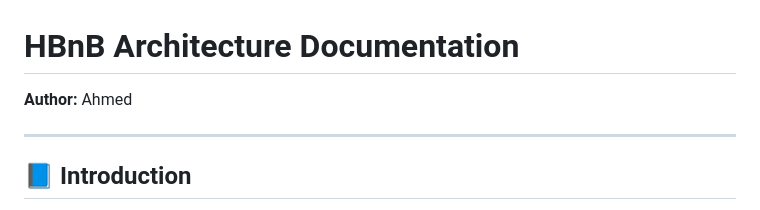
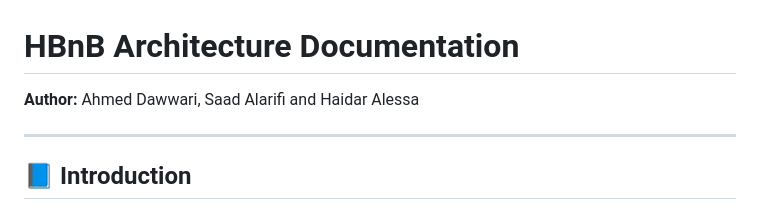
Before and after one commit to Saad5840/holbertonschool-hbnb, a Markdown page: part1/README.md, the part around the change. Drawn GitHub-style.

```diff
--- a/part1/README.md
+++ b/part1/README.md
@@ -1,6 +1,6 @@
 # HBnB Architecture Documentation
 
-**Author:** Ahmed
+**Author:** Ahmed Dawwari, Saad Alarifi and Haidar Alessa
 
 ---
 
```
